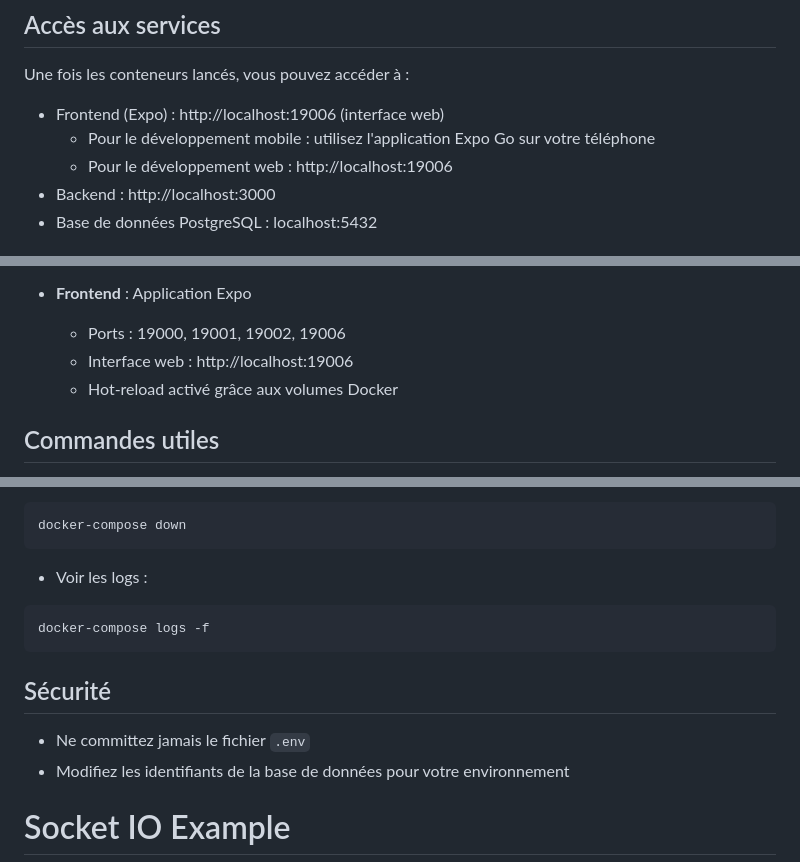
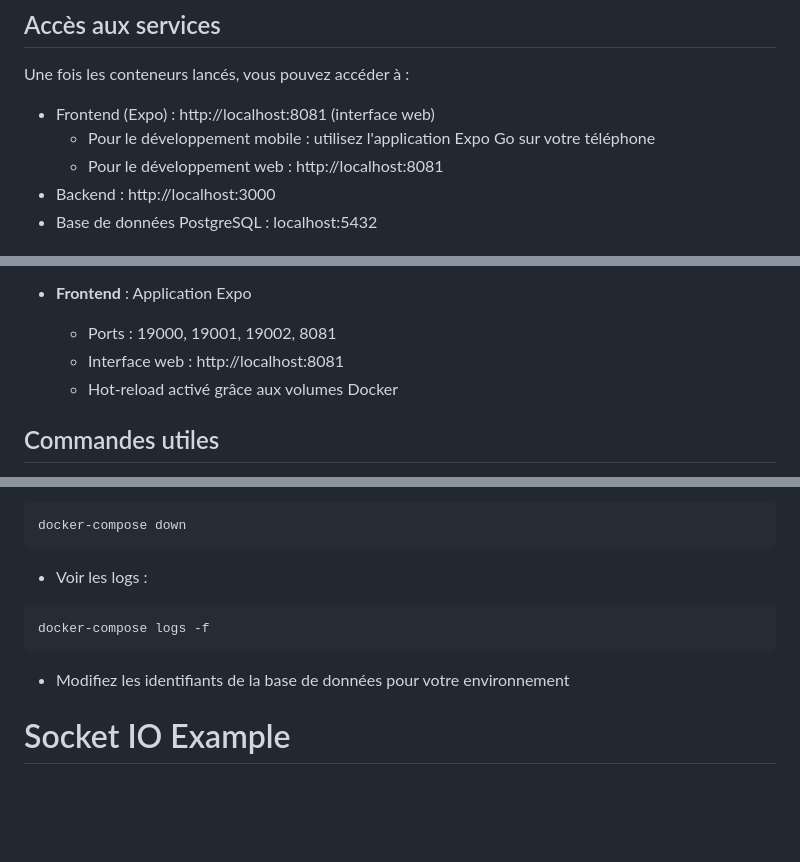
Before and after one commit to VincentDias/archi-applicative, a Markdown page: README.md, 3 parts joined by grey strips. GitHub-like rendering; blank space fills up the shorter version.

````diff
--- a/README.md
+++ b/README.md
@@ -35,9 +35,9 @@ docker-compose up --build
 ## Accès aux services
 
 Une fois les conteneurs lancés, vous pouvez accéder à :
-- Frontend (Expo) : http://localhost:19006 (interface web)
+- Frontend (Expo) : http://localhost:8081 (interface web)
   - Pour le développement mobile : utilisez l'application Expo Go sur votre téléphone
-  - Pour le développement web : http://localhost:19006
+  - Pour le développement web : http://localhost:8081
 - Backend : http://localhost:3000
 - Base de données PostgreSQL : localhost:5432
 
@@ -70,8 +70,8 @@ Une fois les conteneurs lancés, vous pouvez accéder à :
   - Socket.IO pour la communication en temps réel
 
 - **Frontend** : Application Expo
-  - Ports : 19000, 19001, 19002, 19006
-  - Interface web : http://localhost:19006
+  - Ports : 19000, 19001, 19002, 8081
+  - Interface web : http://localhost:8081
   - Hot-reload activé grâce aux volumes Docker
 
 ## Commandes utiles
@@ -96,9 +96,6 @@ docker-compose down
 docker-compose logs -f
 ```
 
-## Sécurité
-
-- Ne committez jamais le fichier `.env`
 - Modifiez les identifiants de la base de données pour votre environnement
 
 # Socket IO Example
````
